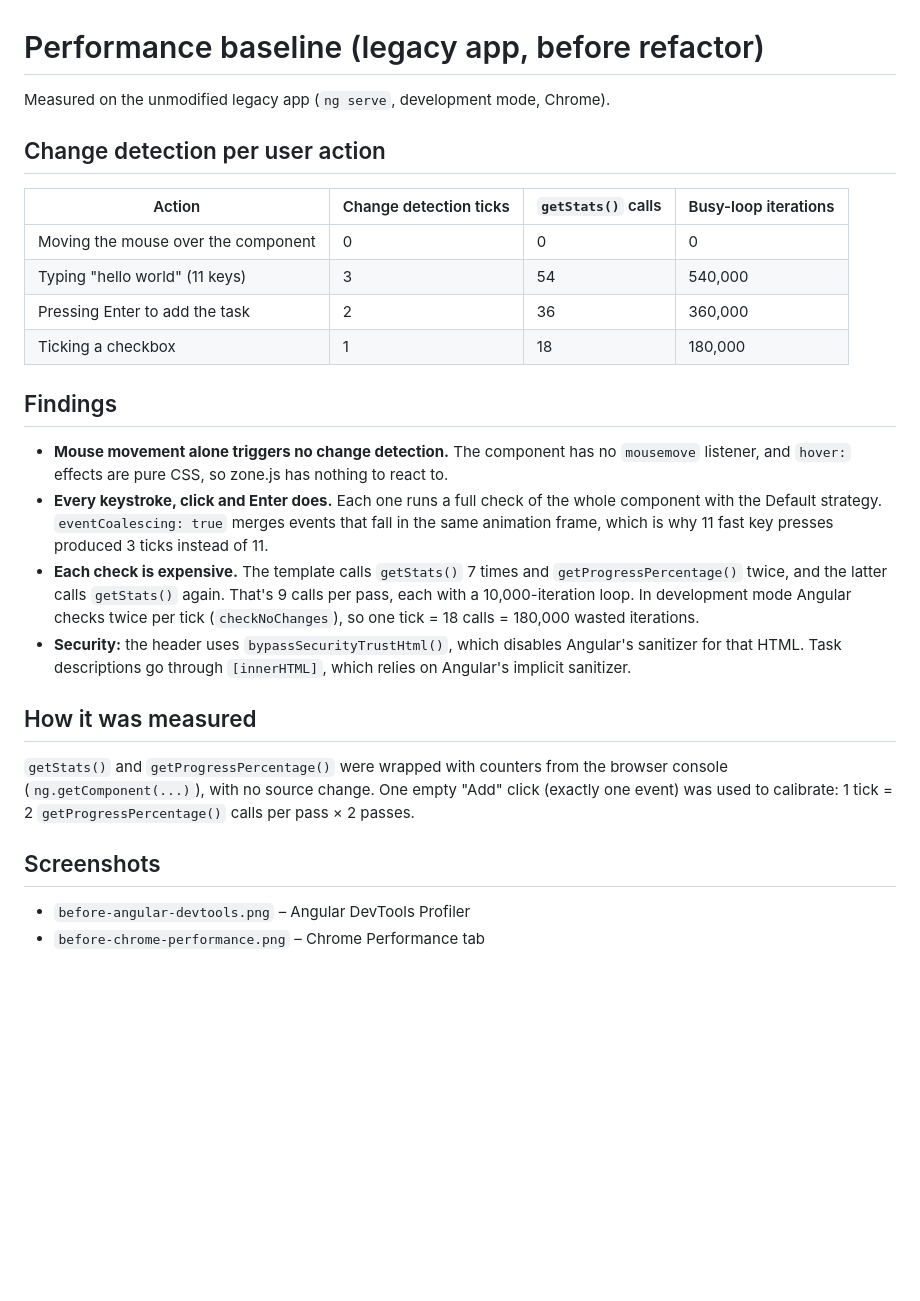
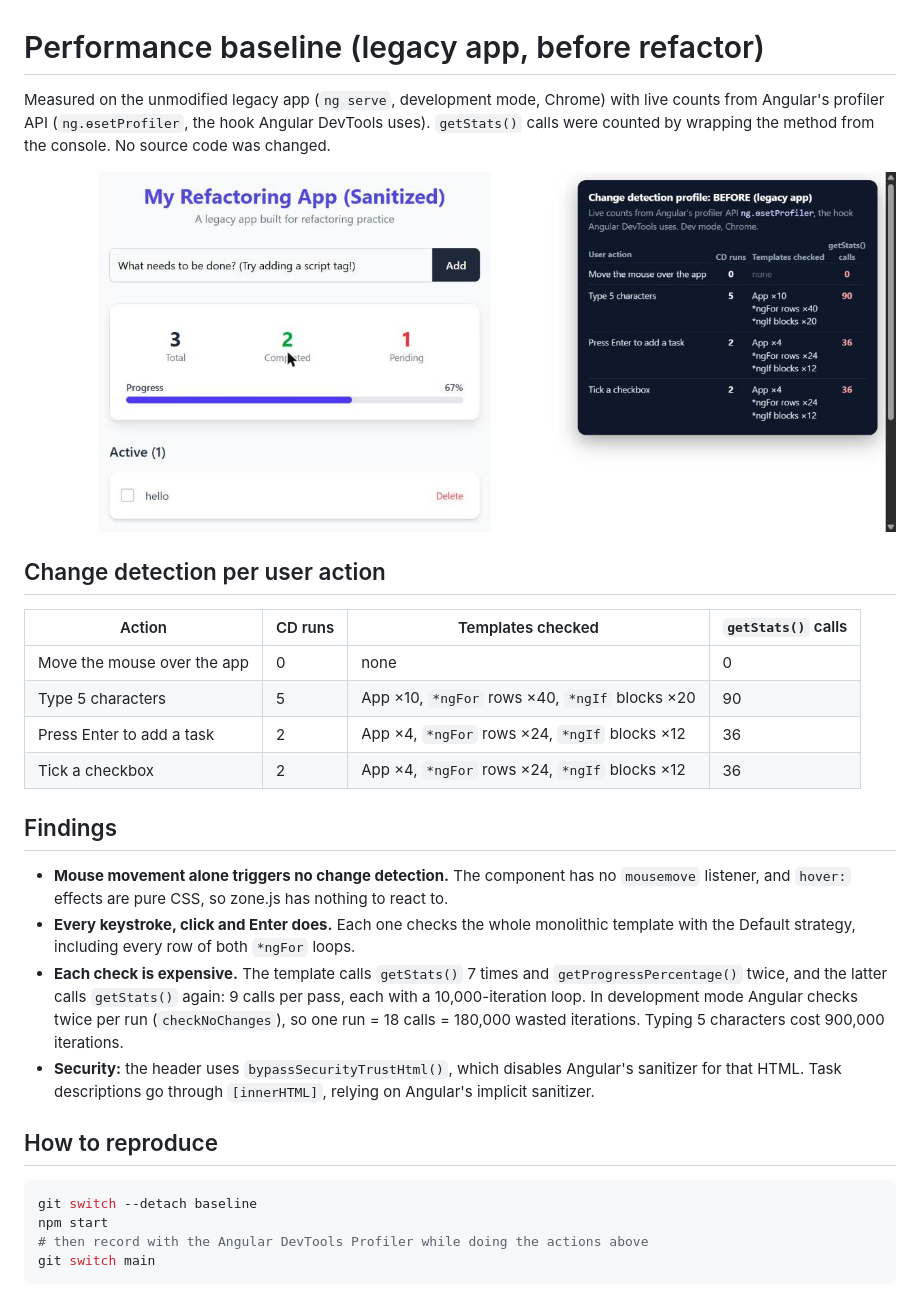
Before and after one commit to ibenitha/performance-and-best-practices-angular, a Markdown page: docs/profiler/baseline.md, the part around the change. GitHub-like rendering; pictures changed too: docs/profiler/before-profiler.jpg (added); blank space fills up the shorter version.

````diff
--- a/docs/profiler/baseline.md
+++ b/docs/profiler/baseline.md
@@ -2,39 +2,41 @@
 
 <!-- PERFORMANCE LAB: baseline measurements taken before any code change -->
 
-Measured on the unmodified legacy app (`ng serve`, development mode, Chrome).
+Measured on the unmodified legacy app (`ng serve`, development mode, Chrome) with live counts
+from Angular's profiler API (`ng.ɵsetProfiler`, the hook Angular DevTools uses). `getStats()`
+calls were counted by wrapping the method from the console. No source code was changed.
+
+![Profiler counts for the legacy app](before-profiler.jpg)
 
 ## Change detection per user action
 
-| Action | Change detection ticks | `getStats()` calls | Busy-loop iterations |
+| Action | CD runs | Templates checked | `getStats()` calls |
 | --- | --- | --- | --- |
-| Moving the mouse over the component | 0 | 0 | 0 |
-| Typing "hello world" (11 keys) | 3 | 54 | 540,000 |
-| Pressing Enter to add the task | 2 | 36 | 360,000 |
-| Ticking a checkbox | 1 | 18 | 180,000 |
+| Move the mouse over the app | 0 | none | 0 |
+| Type 5 characters | 5 | App ×10, `*ngFor` rows ×40, `*ngIf` blocks ×20 | 90 |
+| Press Enter to add a task | 2 | App ×4, `*ngFor` rows ×24, `*ngIf` blocks ×12 | 36 |
+| Tick a checkbox | 2 | App ×4, `*ngFor` rows ×24, `*ngIf` blocks ×12 | 36 |
 
 ## Findings
 
 - **Mouse movement alone triggers no change detection.** The component has no `mousemove`
   listener, and `hover:` effects are pure CSS, so zone.js has nothing to react to.
-- **Every keystroke, click and Enter does.** Each one runs a full check of the whole component
-  with the Default strategy. `eventCoalescing: true` merges events that fall in the same
-  animation frame, which is why 11 fast key presses produced 3 ticks instead of 11.
+- **Every keystroke, click and Enter does.** Each one checks the whole monolithic template with
+  the Default strategy, including every row of both `*ngFor` loops.
 - **Each check is expensive.** The template calls `getStats()` 7 times and
-  `getProgressPercentage()` twice, and the latter calls `getStats()` again. That's 9 calls per
-  pass, each with a 10,000-iteration loop. In development mode Angular checks twice per tick
-  (`checkNoChanges`), so one tick = 18 calls = 180,000 wasted iterations.
+  `getProgressPercentage()` twice, and the latter calls `getStats()` again: 9 calls per pass,
+  each with a 10,000-iteration loop. In development mode Angular checks twice per run
+  (`checkNoChanges`), so one run = 18 calls = 180,000 wasted iterations. Typing 5 characters
+  cost 900,000 iterations.
 - **Security:** the header uses `bypassSecurityTrustHtml()`, which disables Angular's
-  sanitizer for that HTML. Task descriptions go through `[innerHTML]`, which relies on
-  Angular's implicit sanitizer.
+  sanitizer for that HTML. Task descriptions go through `[innerHTML]`, relying on Angular's
+  implicit sanitizer.
 
-## How it was measured
+## How to reproduce
 
-`getStats()` and `getProgressPercentage()` were wrapped with counters from the browser console
-(`ng.getComponent(...)`), with no source change. One empty "Add" click (exactly one event) was used
-to calibrate: 1 tick = 2 `getProgressPercentage()` calls per pass × 2 passes.
-
-## Screenshots
-
-- `before-angular-devtools.png` – Angular DevTools Profiler
-- `before-chrome-performance.png` – Chrome Performance tab
+```bash
+git switch --detach baseline
+npm start
+# then record with the Angular DevTools Profiler while doing the actions above
+git switch main
+```
````
Also changed, not shown: README.md (+14 -11 lines), docs/profiler/after-refactor.md (+21 -21 lines), docs/profiler/after-profiler.jpg (added).
